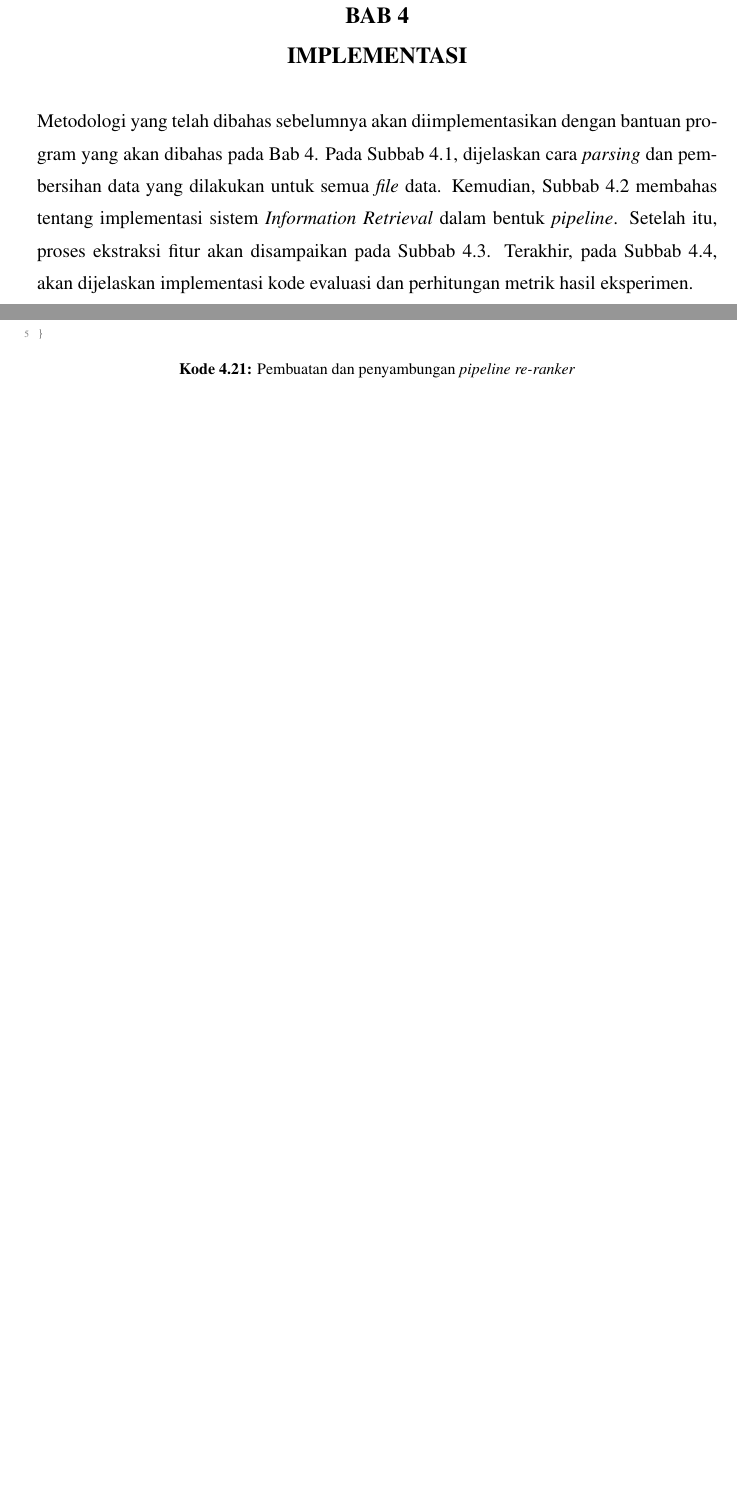
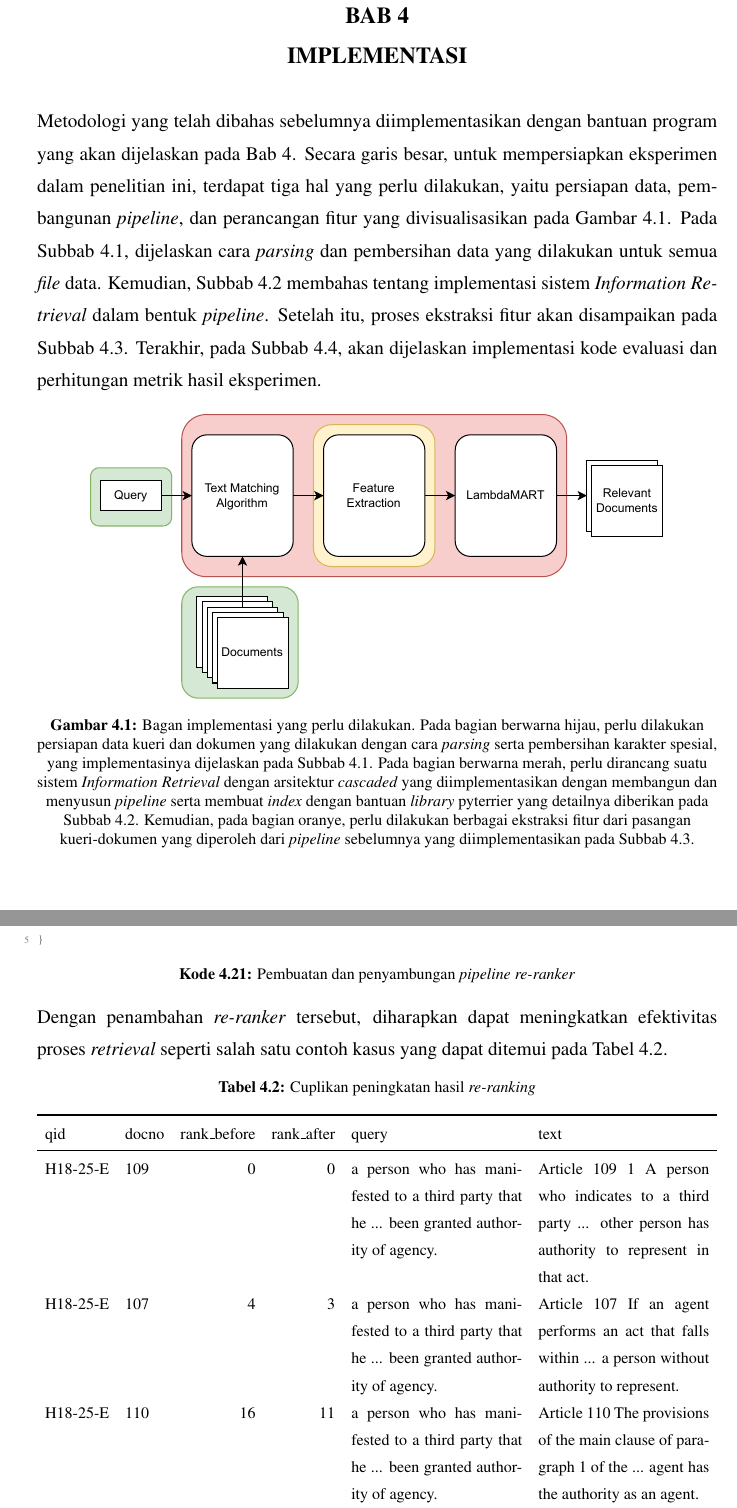
Before and after one commit to KennJthn/revisi_skripsi, a LaTeX thesis (thesis.tex, which reads src/01-body/bab4.tex): two parts of pages 48 and 58 of 91 before the commit and two parts of pages 49 and 60 of 94 after it, joined at a grey line, cut so that both start at the same text, the shorter picture padded with empty space. Compiled offline with pdfLaTeX.

Commit message:
Revisi bagan hal yang perlu dilakukan, diagram ekstraksi fitur, dan tabel hasil reranking.

```diff
--- a/src/01-body/bab4.tex
+++ b/src/01-body/bab4.tex
@@ -1,7 +1,13 @@
 %-----------------------------------------------------------------------------%
 \chapter{\babEmpat}
 \label{bab:4}
-Metodologi yang telah dibahas sebelumnya akan diimplementasikan dengan bantuan program yang akan dibahas pada \bab{}~\ref{bab:4}. Pada \subbab{}~\ref{subbab:4:Persiapan Data}, dijelaskan cara \parsing{} dan pembersihan data yang dilakukan untuk semua \file{} data. Kemudian, \subbab{}~\ref{subbab:4:Implementasi Model} membahas tentang implementasi sistem \ir{} dalam bentuk \pipeline{}. Setelah itu, proses ekstraksi fitur akan disampaikan pada \subbab{}~\ref{subbab:4:Ekstraksi Fitur}. Terakhir, pada \subbab{}~\ref{subbab:4:Evaluasi Model}, akan dijelaskan implementasi kode evaluasi dan perhitungan metrik hasil eksperimen.
+Metodologi yang telah dibahas sebelumnya diimplementasikan dengan bantuan program yang akan dijelaskan pada \bab{}~\ref{bab:4}. Secara garis besar, untuk mempersiapkan eksperimen dalam penelitian ini, terdapat tiga hal yang perlu dilakukan, yaitu persiapan data, pembangunan \pipeline{}, dan perancangan fitur yang divisualisasikan pada \gambar{}~\ref{fig:bagan}. Pada \subbab{}~\ref{subbab:4:Persiapan Data}, dijelaskan cara \parsing{} dan pembersihan data yang dilakukan untuk semua \file{} data. Kemudian, \subbab{}~\ref{subbab:4:Implementasi Model} membahas tentang implementasi sistem \ir{} dalam bentuk \pipeline{}. Setelah itu, proses ekstraksi fitur akan disampaikan pada \subbab{}~\ref{subbab:4:Ekstraksi Fitur}. Terakhir, pada \subbab{}~\ref{subbab:4:Evaluasi Model}, akan dijelaskan implementasi kode evaluasi dan perhitungan metrik hasil eksperimen.
+\begin{figure}[!ht]
+    \centering
+    \includegraphics[scale=0.85]{assets/pdfs/GarisBesarImplementasi.pdf}
+    \caption{Bagan implementasi yang perlu dilakukan. Pada bagian berwarna hijau, perlu dilakukan persiapan data kueri dan dokumen yang dilakukan dengan cara \parsing{} serta pembersihan karakter spesial, yang implementasinya dijelaskan pada \subbab{}~\ref{subbab:4:Persiapan Data}. Pada bagian berwarna merah, perlu dirancang suatu sistem \ir{} dengan arsitektur \cascaded{} yang diimplementasikan dengan membangun dan menyusun \pipeline{} serta membuat \textit{index} dengan bantuan \library{} pyterrier yang detailnya diberikan pada \subbab{}~\ref{subbab:4:Implementasi Model}. Kemudian, pada bagian oranye, perlu dilakukan berbagai ekstraksi fitur dari pasangan kueri-dokumen yang diperoleh dari \pipeline{} sebelumnya yang diimplementasikan pada \subbab{}~\ref{subbab:4:Ekstraksi Fitur}.}
+    \label{fig:bagan}
+\end{figure}
 %-----------------------------------------------------------------------------%
 %-----------------------------------------------------------------------------%
 \section{Persiapan Data}
@@ -237,6 +243,24 @@ pipelines_with_reranker = {
         rerankers[reranker_name], form="ltr")
     for reranker_name in rerankers
 }\end{lstlisting}
+Dengan penambahan \reranker{} tersebut, diharapkan dapat meningkatkan efektivitas proses \retrieval{} seperti salah satu contoh kasus yang dapat ditemui pada \tabel{}~\ref{tabel:hasil re-ranking}.
+
+\begin{table}[H]
+    \centering
+    \caption{Cuplikan peningkatan hasil \reranking{}}
+    \label{tabel:hasil re-ranking}
+    \resizebox{\textwidth}{!}{%
+        \begin{tabular}{llrrp{0.3\linewidth}p{0.3\linewidth}}
+        \toprule
+        qid & docno & rank\_before & rank\_after & query & text\\
+        \midrule
+        H18-25-E & 109 & 0 & 0 & a person who has manifested to a third party that he ... been granted authority of agency. & Article 109   1  A person who indicates to a third party ... other person has authority to represent in that act.\\
+        H18-25-E & 107 & 4 & 3 & a person who has manifested to a third party that he ... been granted authority of agency. & Article 107  If an agent performs an act that falls within ... a person without authority to represent.\\
+        H18-25-E & 110 & 16 & 11 & a person who has manifested to a third party that he ... been granted authority of agency. & Article 110  The provisions of the main clause of paragraph  1  of the ... agent has the authority as an agent.\\
+        \bottomrule
+    \end{tabular}%
+    }
+\end{table}
 
 Sampai tahap ini, sistem \ir{} yang akan dianalisis sudah berhasil dikonstruksi. Oleh karena itu, berikutnya akan dilakukan persiapan untuk eksperimen. Pertama, dilakukan pendaftaran \base{} \retriever{} yang akan digunakan untuk pembanding saat eksperimen beserta pendekatan yang diusulkan dalam rupa sistem \ir{} yang implementasinya dapat ditemukan pada \kode{}~\ref{kode:daftar tanding}. Perlu diperhatikan bahwa, pada baris 13-14 dan 20-22, dilakukan pemisahan untuk sistem yang dilengkapi dengan \reranker{}. Hal tersebut dilakukan karena, dalam penelitian ini, dimanfaatkan suatu model \ml{}, sehingga terdapat kebutuhan pelatihan sebelum sistem dapat digunakan untuk menjalankan eksperimen.
 \begin{lstlisting}[language=Python, caption={Pendaftaran model untuk eksperimen}, label={kode:daftar tanding}]
```
Also changed, not shown: src/01-body/bab3.tex (+1 -1 lines), src/99-backMatter/lampiran.tex (+11 -3 lines), assets/pdfs/GarisBesarImplementasi.pdf (added), assets/pdfs/PosisiPenelitian.pdf, assets/pdfs/ekstraksiFitur.pdf (added), src/01-body/bab4.tex (10 more changed lines).
